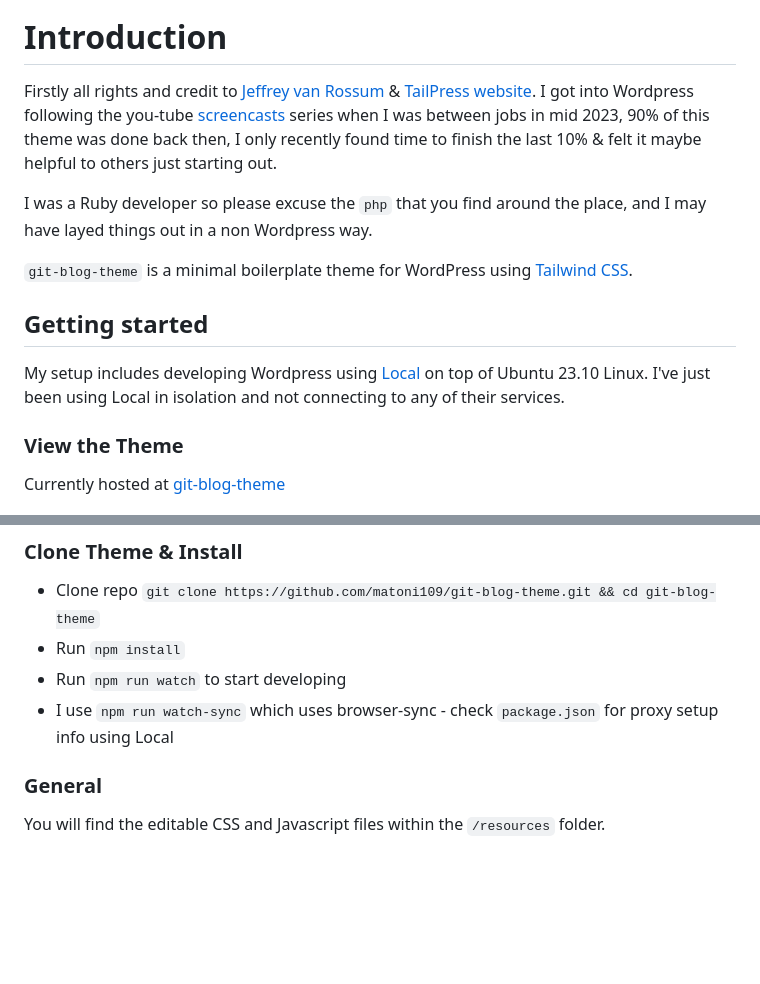
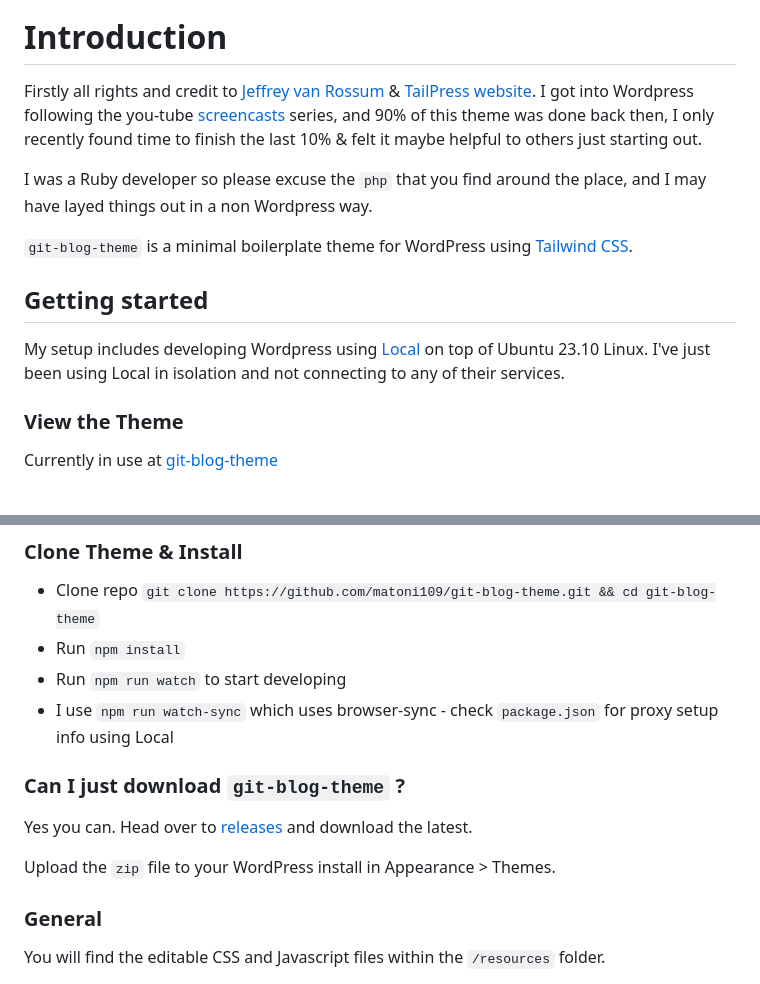
Before and after one commit to matoni109/git-blog-theme, a Markdown page: README.MD, 2 parts joined by grey strips. Drawn GitHub-style; blank space fills up the shorter version.

```diff
--- a/README.MD
+++ b/README.MD
@@ -6,7 +6,7 @@
 
 # Introduction
 
-Firstly all rights and credit to [Jeffrey van Rossum](https://github.com/jeffreyvr) & [TailPress website](https://tailpress.io). I got into Wordpress following the you-tube [screencasts](https://www.youtube.com/playlist?list=PL6GBdOp044SHIOSCZejodwr1HcYsC43wG) series when I was between jobs in mid 2023, 90% of this theme was done back then, I only recently found time to finish the last 10% & felt it maybe helpful to others just starting out.
+Firstly all rights and credit to [Jeffrey van Rossum](https://github.com/jeffreyvr) & [TailPress website](https://tailpress.io). I got into Wordpress following the you-tube [screencasts](https://www.youtube.com/playlist?list=PL6GBdOp044SHIOSCZejodwr1HcYsC43wG) series, and 90% of this theme was done back then, I only recently found time to finish the last 10% & felt it maybe helpful to others just starting out.
 
 I was a Ruby developer so please excuse the `php` that you find around the place, and I may have layed things out in a non Wordpress way.
 
@@ -18,7 +18,7 @@ My setup includes developing Wordpress using [Local](https://localwp.com/help-do
 
 ### View the Theme
 
-Currently hosted at [git-blog-theme](https://git-blog-theme.enceladus.digital)
+Currently in use at [git-blog-theme](https://enceladus.digital)
 
 ![git blog theme](/resources/images/git-blog-theme.png)
 
@@ -28,6 +28,12 @@ Currently hosted at [git-blog-theme](https://git-blog-theme.enceladus.digital)
 * Run `npm install`
 * Run `npm run watch` to start developing
 * I use `npm run watch-sync` which uses browser-sync - check `package.json` for proxy setup info using Local
+
+### Can I just download `git-blog-theme` ?
+
+Yes you can. Head over to [releases](https://github.com/matoni109/git-blog-theme/releases) and download the latest.
+
+Upload the `zip` file to your WordPress install in Appearance > Themes.
 
 ### General
 
```
